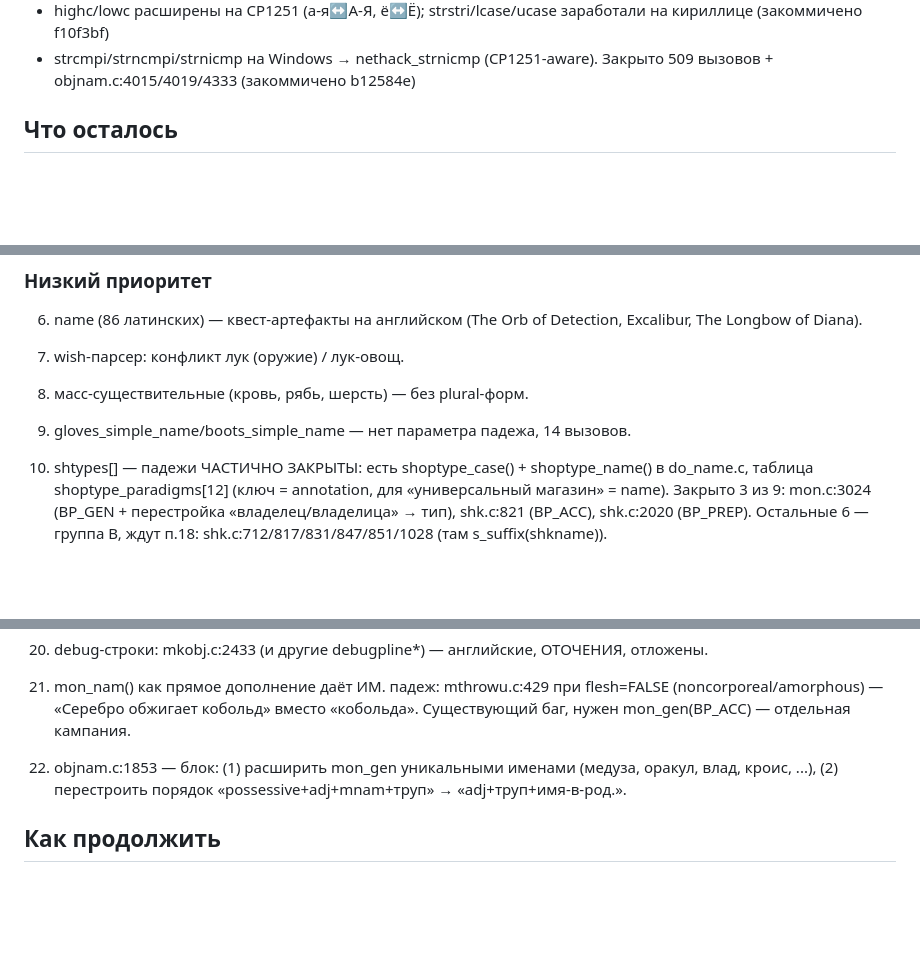
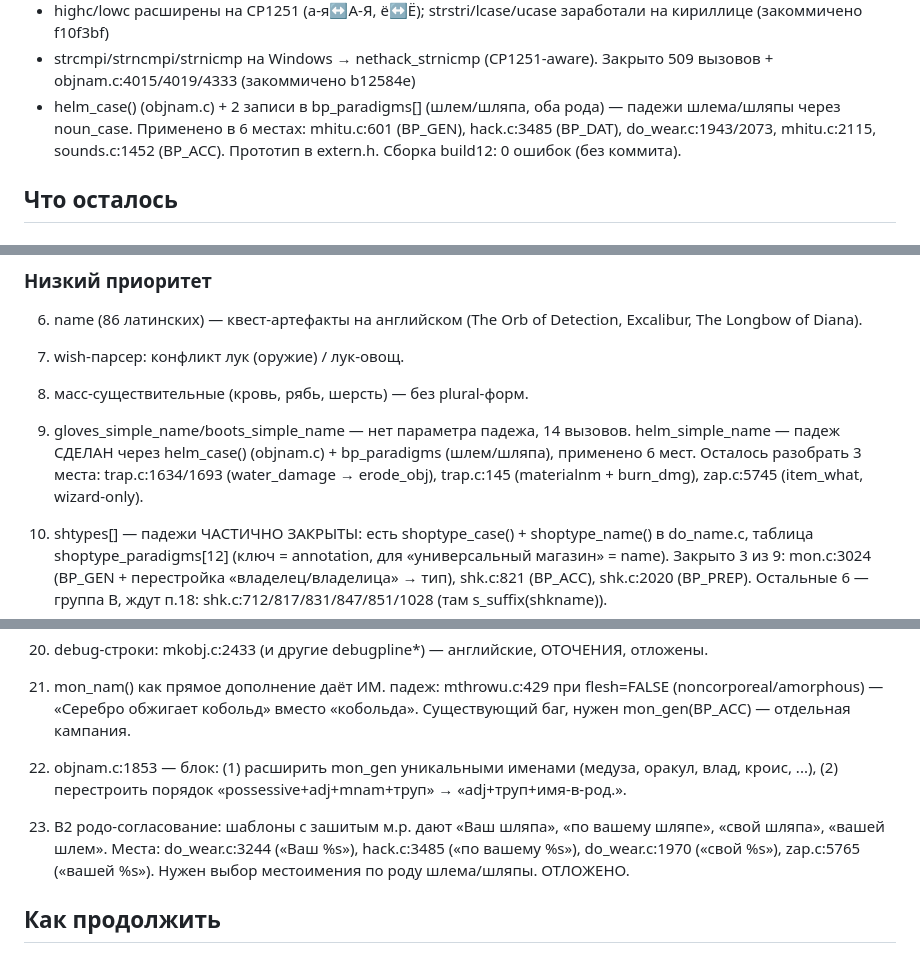
Before and after one commit to Skadga/nethack-ru, a Markdown page: PROGRESS.md, 3 parts joined by grey strips. Rendered like a GitHub page; blank space fills up the shorter version.

Commit message:
PROGRESS.md: B1 helm_case закрыт; п.23 (B2 родо-согласование)

```diff
--- a/PROGRESS.md
+++ b/PROGRESS.md
@@ -68,6 +68,11 @@
 - strcmpi/strncmpi/strnicmp на Windows → nethack_strnicmp
   (CP1251-aware). Закрыто 509 вызовов + objnam.c:4015/4019/4333
   (закоммичено b12584e)
+- helm_case() (objnam.c) + 2 записи в bp_paradigms[] (шлем/шляпа, оба
+  рода) — падежи шлема/шляпы через noun_case. Применено в 6 местах:
+  mhitu.c:601 (BP_GEN), hack.c:3485 (BP_DAT), do_wear.c:1943/2073,
+  mhitu.c:2115, sounds.c:1452 (BP_ACC). Прототип в extern.h.
+  Сборка build12: 0 ошибок (без коммита).
 
 ## Что осталось
 
@@ -101,7 +106,11 @@
 8. масс-существительные (кровь, рябь, шерсть) — без plural-форм.
 
 9. gloves_simple_name/boots_simple_name — нет параметра падежа,
-   14 вызовов.
+   14 вызовов. helm_simple_name — падеж СДЕЛАН через helm_case()
+   (objnam.c) + bp_paradigms (шлем/шляпа), применено 6 мест.
+   Осталось разобрать 3 места: trap.c:1634/1693 (water_damage →
+   erode_obj), trap.c:145 (materialnm + burn_dmg), zap.c:5745
+   (item_what, wizard-only).
 
 10. shtypes[] — падежи ЧАСТИЧНО ЗАКРЫТЫ: есть shoptype_case() +
     shoptype_name() в do_name.c, таблица shoptype_paradigms[12] (ключ =
@@ -180,6 +189,12 @@
     (медуза, оракул, влад, кроис, ...), (2) перестроить порядок
     «possessive+adj+mnam+труп» → «adj+труп+имя-в-род.».
 
+23. B2 родо-согласование: шаблоны с зашитым м.р. дают «Ваш шляпа»,
+    «по вашему шляпе», «свой шляпа», «вашей шлем». Места: do_wear.c:3244
+    («Ваш %s»), hack.c:3485 («по вашему %s»), do_wear.c:1970 («свой %s»),
+    zap.c:5765 («вашей %s»). Нужен выбор местоимения по роду шлема/шляпы.
+    ОТЛОЖЕНО.
+
 ## Как продолжить
 
 1. Открой этот файл, прочитай разделы «Сделано» и «Осталось».
```
Also changed, not shown: other parts of PROGRESS.md (+1 -1 lines).
